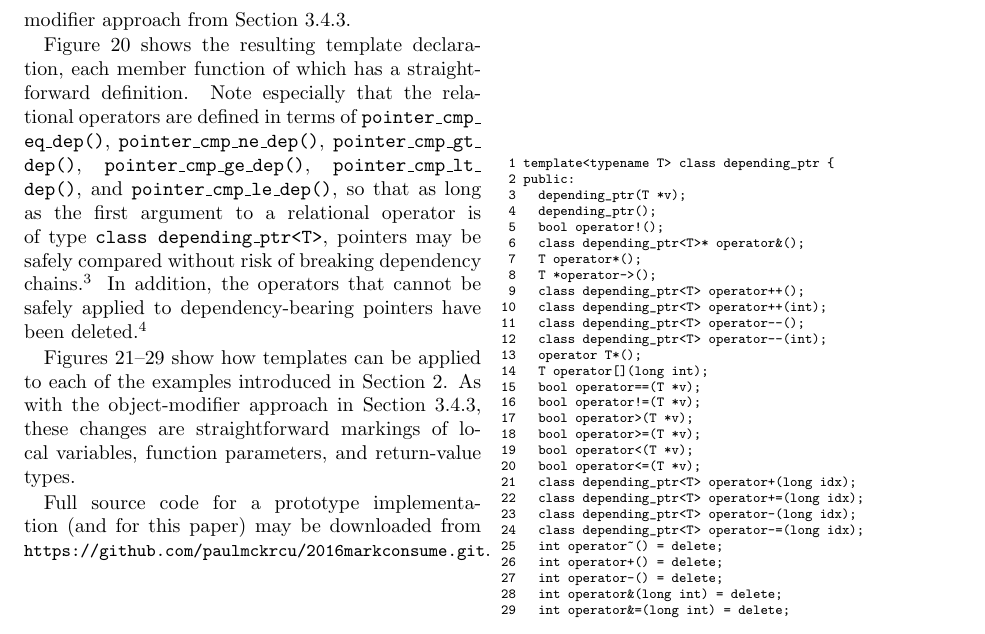
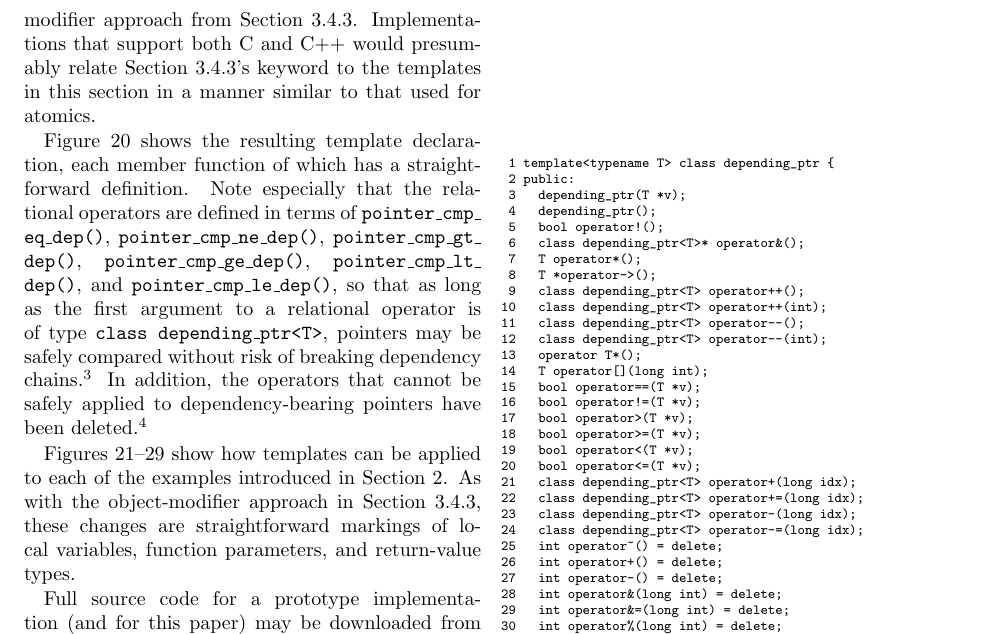
Before and after one commit to paulmckrcu/2016markconsume, a LaTeX document (markconsume.tex, which reads markobjtemplate.tex): part of page 12 of 16, cut so that both start at the same text. Compiled offline with pdfLaTeX.

Commit message:
C/C++ analogy to atomics
Signed-off-by: Paul E. McKenney <paulmck@linux.vnet.ibm.com>

```diff
--- a/markobjtemplate.tex
+++ b/markobjtemplate.tex
@@ -13,6 +13,10 @@ similar to the atomics template classes.
 This approach would need to be augmented with a non-template solution
 for C, for example, the object-modifier approach from
 Section~\ref{sec:Object Modifier}.
+Implementations that support both C and C++ would presumably relate
+Section~\ref{sec:Object Modifier}'s
+keyword to the templates in this section in a manner similar to
+that used for atomics.
 
 \begin{figure}[tbp]
 { \scriptsize
```
